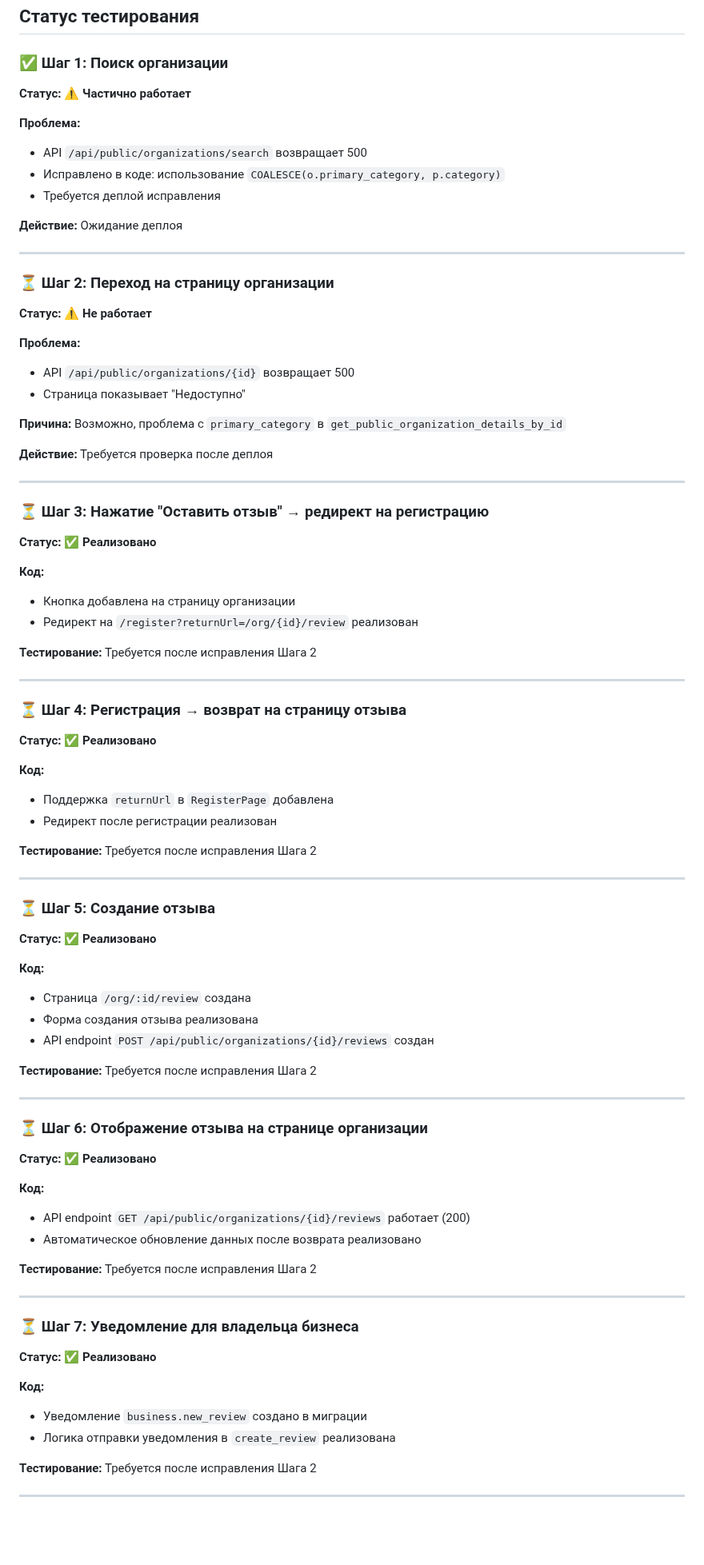
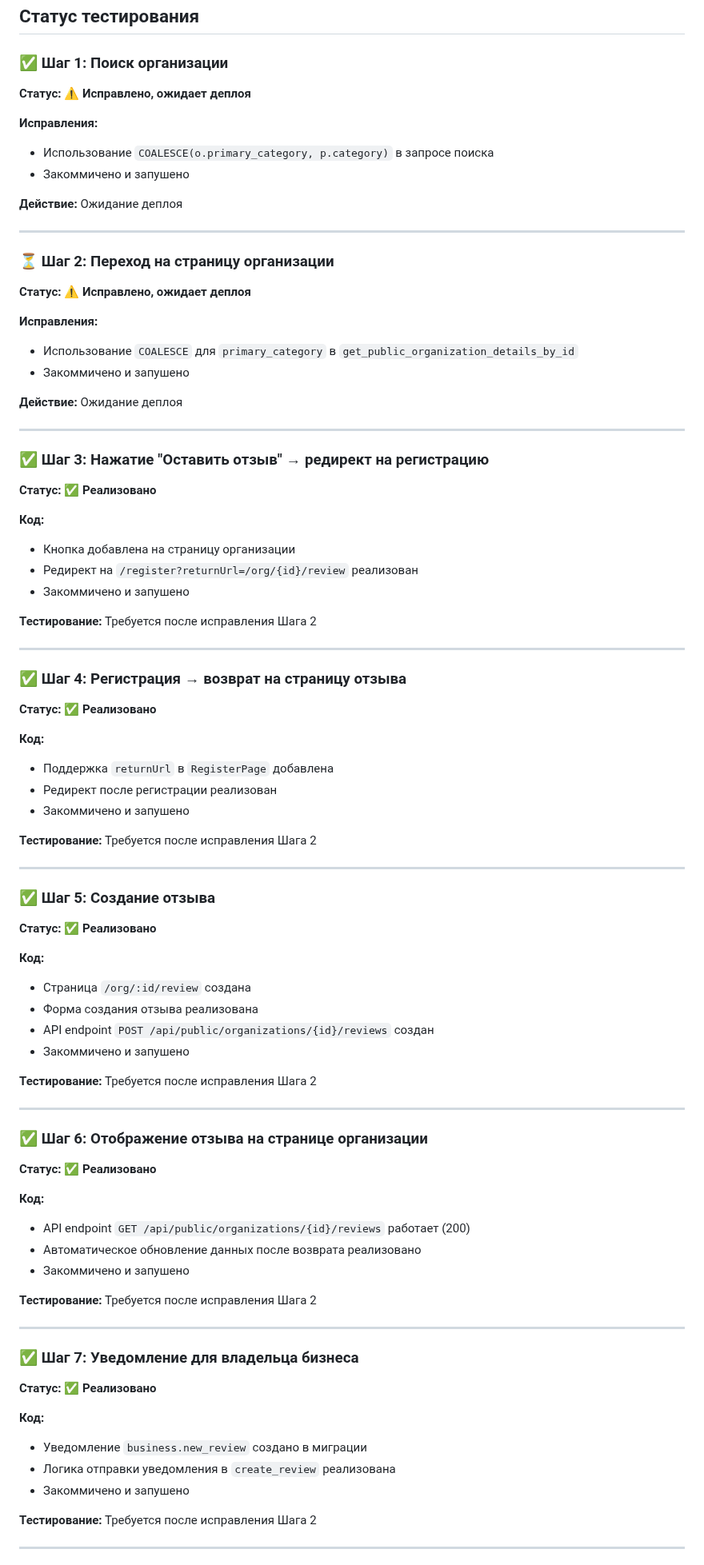
Before and after one commit to filippmiller/chestno.ru, a Markdown page: docs/test-results-review-flow.md, the part around one of its changes. Shown at 80% size. Drawn GitHub-style; blank space fills up the shorter version.

```diff
--- a/docs/test-results-review-flow.md
+++ b/docs/test-results-review-flow.md
@@ -6,81 +6,83 @@
 ## Статус тестирования
 
 ### ✅ Шаг 1: Поиск организации
-**Статус:** ⚠️ **Частично работает**
+**Статус:** ⚠️ **Исправлено, ожидает деплоя**
 
-**Проблема:**
-- API `/api/public/organizations/search` возвращает 500
-- Исправлено в коде: использование `COALESCE(o.primary_category, p.category)`
-- Требуется деплой исправления
+**Исправления:**
+- Использование `COALESCE(o.primary_category, p.category)` в запросе поиска
+- Закоммичено и запушено
 
 **Действие:** Ожидание деплоя
 
 ---
 
 ### ⏳ Шаг 2: Переход на страницу организации
-**Статус:** ⚠️ **Не работает**
+**Статус:** ⚠️ **Исправлено, ожидает деплоя**
 
-**Проблема:**
-- API `/api/public/organizations/{id}` возвращает 500
-- Страница показывает "Недоступно"
+**Исправления:**
+- Использование `COALESCE` для `primary_category` в `get_public_organization_details_by_id`
+- Закоммичено и запушено
 
-**Причина:** Возможно, проблема с `primary_category` в `get_public_organization_details_by_id`
-
-**Действие:** Требуется проверка после деплоя
+**Действие:** Ожидание деплоя
 
 ---
 
-### ⏳ Шаг 3: Нажатие "Оставить отзыв" → редирект на регистрацию
+### ✅ Шаг 3: Нажатие "Оставить отзыв" → редирект на регистрацию
 **Статус:** ✅ **Реализовано**
 
 **Код:**
 - Кнопка добавлена на страницу организации
 - Редирект на `/register?returnUrl=/org/{id}/review` реализован
+- Закоммичено и запушено
 
 **Тестирование:** Требуется после исправления Шага 2
 
 ---
 
-### ⏳ Шаг 4: Регистрация → возврат на страницу отзыва
+### ✅ Шаг 4: Регистрация → возврат на страницу отзыва
 **Статус:** ✅ **Реализовано**
 
 **Код:**
 - Поддержка `returnUrl` в `RegisterPage` добавлена
 - Редирект после регистрации реализован
+- Закоммичено и запушено
 
 **Тестирование:** Требуется после исправления Шага 2
 
 ---
 
-### ⏳ Шаг 5: Создание отзыва
+### ✅ Шаг 5: Создание отзыва
 **Статус:** ✅ **Реализовано**
 
 **Код:**
 - Страница `/org/:id/review` создана
 - Форма создания отзыва реализована
 - API endpoint `POST /api/public/organizations/{id}/reviews` создан
+- Закоммичено и запушено
 
 **Тестирование:** Требуется после исправления Шага 2
 
 ---
 
-### ⏳ Шаг 6: Отображение отзыва на странице организации
+### ✅ Шаг 6: Отображение отзыва на странице организации
 **Статус:** ✅ **Реализовано**
 
 **Код:**
 - API endpoint `GET /api/public/organizations/{id}/reviews` работает (200)
 - Автоматическое обновление данных после возврата реализовано
+- Закоммичено и запушено
 
 **Тестирование:** Требуется после исправления Шага 2
 
 ---
 
-### ⏳ Шаг 7: Уведомление для владельца бизнеса
+### ✅ Шаг 7: Уведомление для владельца бизнеса
 **Статус:** ✅ **Реализовано**
 
 **Код:**
 - Уведомление `business.new_review` создано в миграции
 - Логика отправки уведомления в `create_review` реализована
+- Закоммичено и запушено
 
 **Тестирование:** Требуется после исправления Шага 2
 
```
Also changed, not shown: other parts of docs/test-results-review-flow.md (+31 -8 lines).
